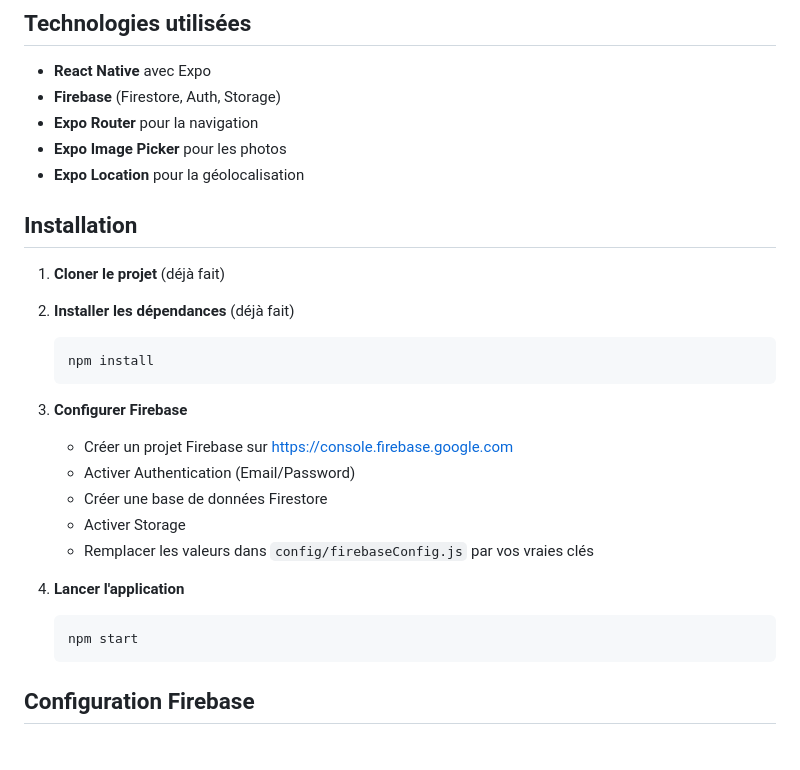
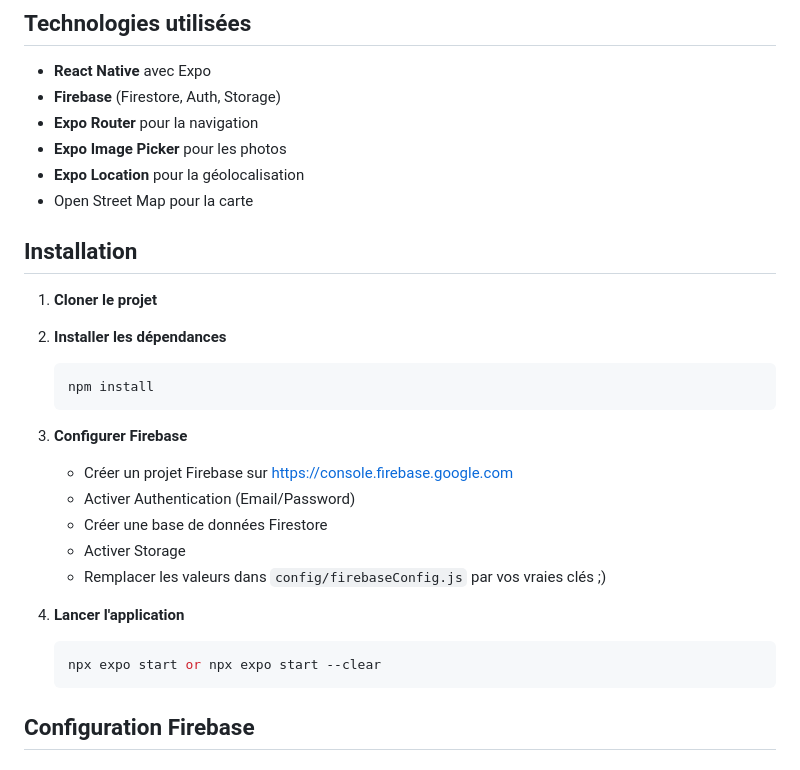
Before and after one commit to YnTheNerd/CleanSpotMobile, a Markdown page: README.md, the part around the change. GitHub-like rendering.

````diff
--- a/README.md
+++ b/README.md
@@ -18,12 +18,13 @@ Une application mobile React Native pour signaler les dépôts sauvages d'ordure
 - **Expo Router** pour la navigation
 - **Expo Image Picker** pour les photos
 - **Expo Location** pour la géolocalisation
+- Open Street Map pour la carte
 
 ## Installation
 
-1. **Cloner le projet** (déjà fait)
+1. **Cloner le projet**
 
-2. **Installer les dépendances** (déjà fait)
+2. **Installer les dépendances**
    ```bash
    npm install
    ```
@@ -33,11 +34,11 @@ Une application mobile React Native pour signaler les dépôts sauvages d'ordure
    - Activer Authentication (Email/Password)
    - Créer une base de données Firestore
    - Activer Storage
-   - Remplacer les valeurs dans `config/firebaseConfig.js` par vos vraies clés
+   - Remplacer les valeurs dans `config/firebaseConfig.js` par vos vraies clés ;)
 
 4. **Lancer l'application**
    ```bash
-   npm start
+   npx expo start or npx expo start --clear
    ```
 
 ## Configuration Firebase
````
